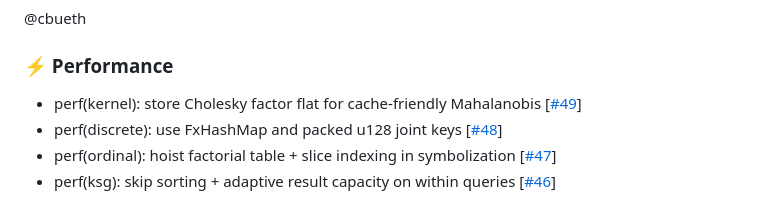
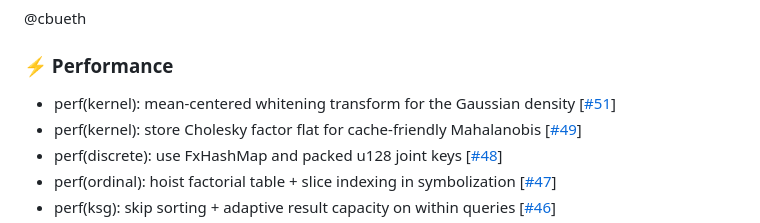
Before and after one commit to cbueth/infomeasure-rs, a Markdown page: CHANGELOG.md, the part around the change. Rendered like a GitHub page.

Commit message:
Release 0.3.1-rc.0

```diff
--- a/CHANGELOG.md
+++ b/CHANGELOG.md
@@ -8,6 +8,7 @@
 
 ### ⚡ Performance
 
+- perf(kernel): mean-centered whitening transform for the Gaussian density [[#51](https://codeberg.org/cbueth/infomeasure-rs/pulls/51)]
 - perf(kernel): store Cholesky factor flat for cache-friendly Mahalanobis [[#49](https://codeberg.org/cbueth/infomeasure-rs/pulls/49)]
 - perf(discrete): use FxHashMap and packed u128 joint keys [[#48](https://codeberg.org/cbueth/infomeasure-rs/pulls/48)]
 - perf(ordinal): hoist factorial table + slice indexing in symbolization [[#47](https://codeberg.org/cbueth/infomeasure-rs/pulls/47)]
```
